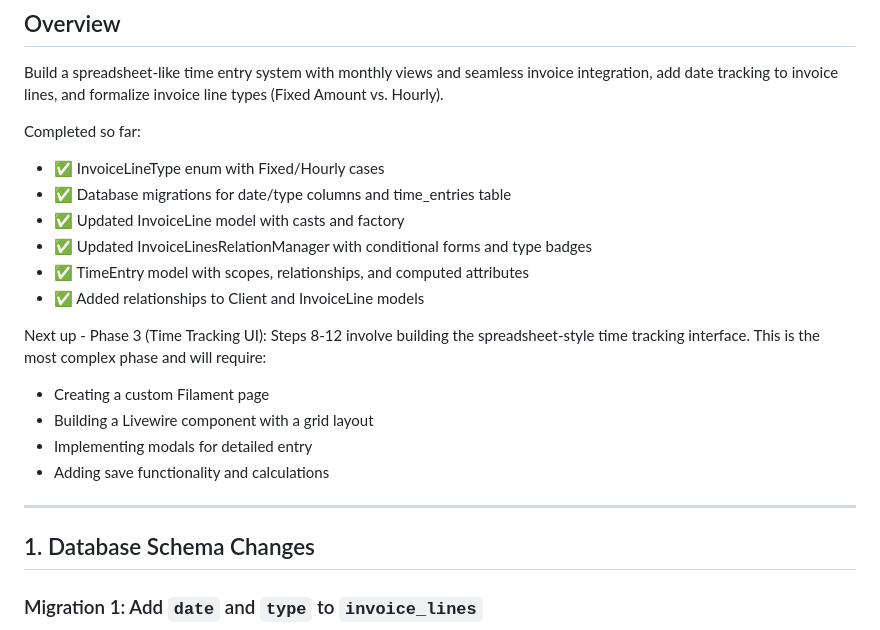
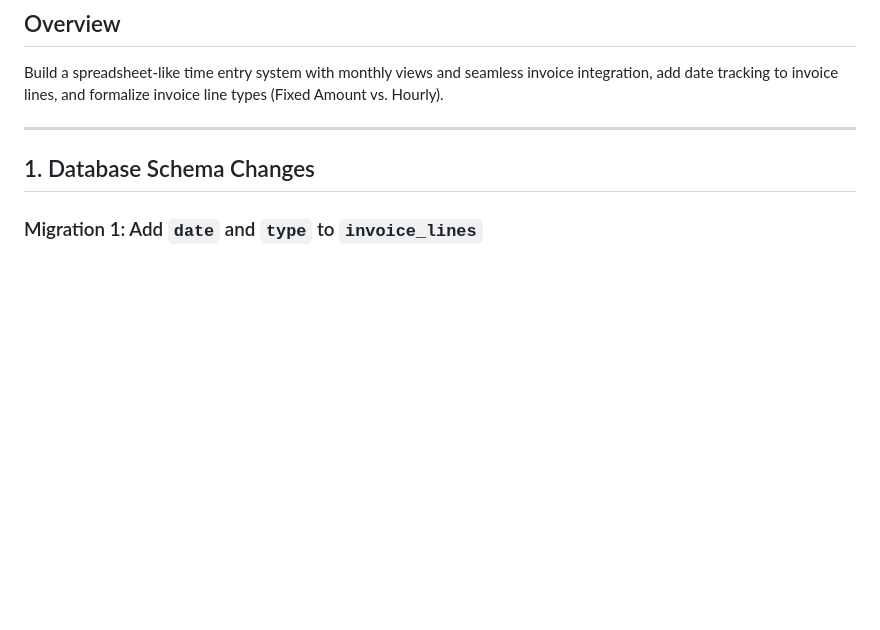
Before and after one commit to egamipeaks/andrewk-io, a Markdown page: plans/time-tracking-invoicing-feature.md, the part around the change printed below. GitHub-like rendering; blank space fills up the shorter version.

```diff
--- a/plans/time-tracking-invoicing-feature.md
+++ b/plans/time-tracking-invoicing-feature.md
@@ -6,21 +6,6 @@
 
 ## Overview
 Build a spreadsheet-like time entry system with monthly views and seamless invoice integration, add date tracking to invoice lines, and formalize invoice line types (Fixed Amount vs. Hourly).
-
-Completed so far:
-- ✅ InvoiceLineType enum with Fixed/Hourly cases
-- ✅ Database migrations for date/type columns and time_entries table
-- ✅ Updated InvoiceLine model with casts and factory
-- ✅ Updated InvoiceLinesRelationManager with conditional forms and type badges
-- ✅ TimeEntry model with scopes, relationships, and computed attributes
-- ✅ Added relationships to Client and InvoiceLine models
-
-Next up - Phase 3 (Time Tracking UI):
-Steps 8-12 involve building the spreadsheet-style time tracking interface. This is the most complex phase and will require:
-- Creating a custom Filament page
-- Building a Livewire component with a grid layout
-- Implementing modals for detailed entry
-- Adding save functionality and calculations
 
 ---
 
```
Also changed, not shown: other parts of plans/time-tracking-invoicing-feature.md (+116 -21 lines).
